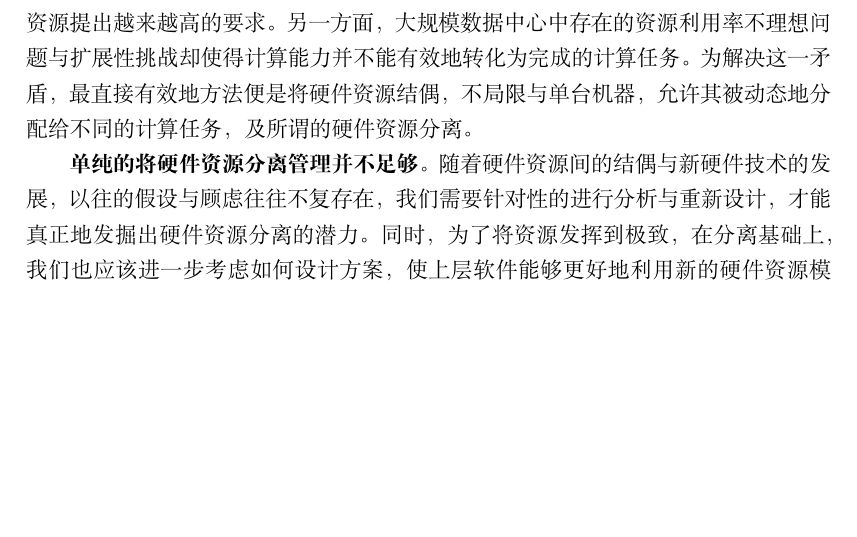
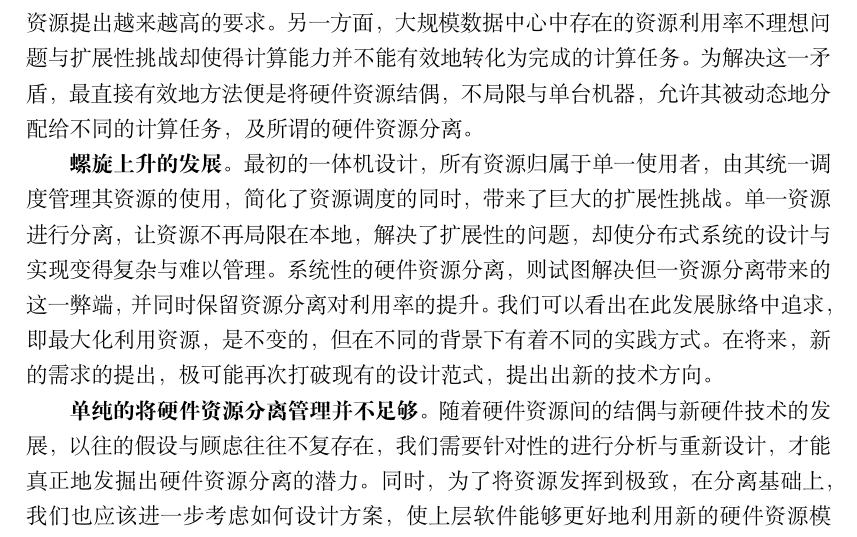
Before and after one commit to dynamicheart/csp-paper, a LaTeX thesis (main.tex, which reads Chapters/Chapter5.tex): part of page 32 of 34 before the commit and part of page 32 of 35 after it, cut so that both start at the same text, the shorter picture padded with empty space. Compiled offline with XeLaTeX.

Commit message:
add a paragraph to chp 5

```diff
--- a/Chapters/Chapter5.tex
+++ b/Chapters/Chapter5.tex
@@ -28,6 +28,17 @@
 为解决这一矛盾，最直接有效地方法便是将硬件资源结偶，不局限与单台机器，允许其被
 动态地分配给不同的计算任务，及所谓的硬件资源分离。
 
+\textbf{螺旋上升的发展。}
+最初的一体机设计，所有资源归属于单一使用者，由其统一调度管理其资源的使用，
+简化了资源调度的同时，带来了巨大的扩展性挑战。
+单一资源进行分离，让资源不再局限在本地，解决了扩展性的问题，却使分布式系统的设
+计与实现变得复杂与难以管理。
+系统性的硬件资源分离，则试图解决但一资源分离带来的这一弊端，并同时保留资源分离
+对利用率的提升。
+我们可以看出在此发展脉络中追求，即最大化利用资源，是不变的，但在不同的背景下有
+着不同的实践方式。
+在将来，新的需求的提出，极可能再次打破现有的设计范式，提出出新的技术方向。
+
 \textbf{单纯的将硬件资源分离管理并不足够。}
 随着硬件资源间的结偶与新硬件技术的发展，以往的假设与顾虑往往不复存在，我们需要
 针对性的进行分析与重新设计，才能真正地发掘出硬件资源分离的潜力。
```
